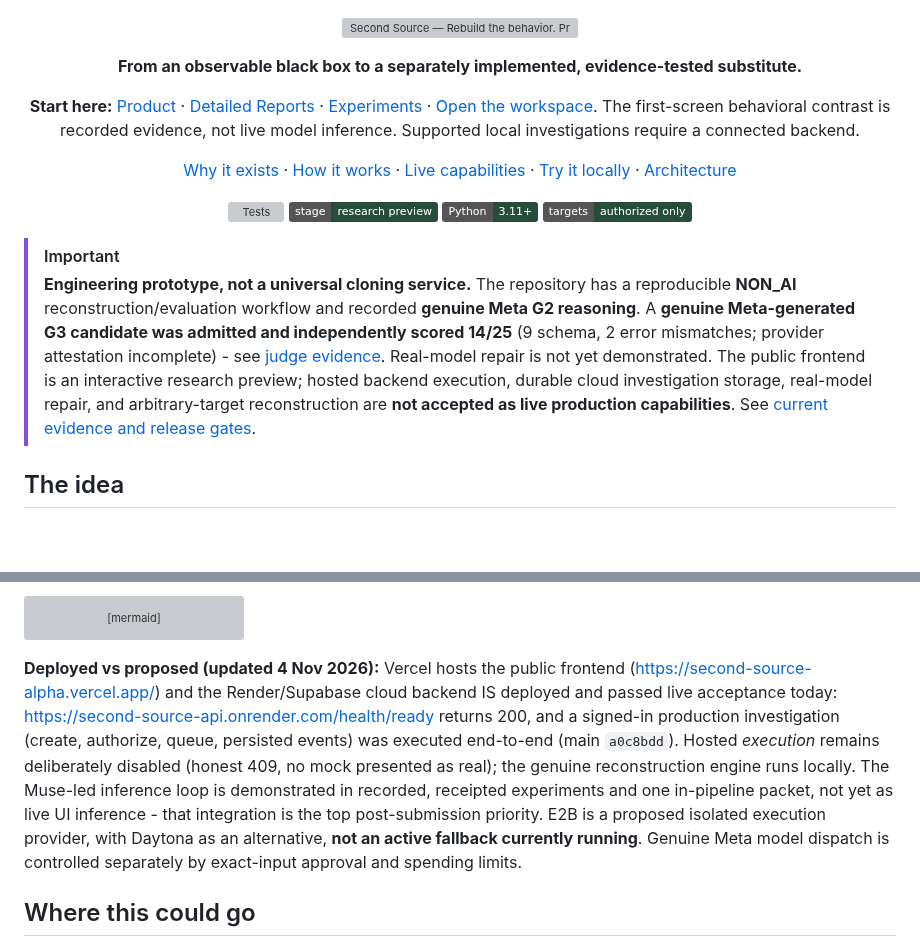
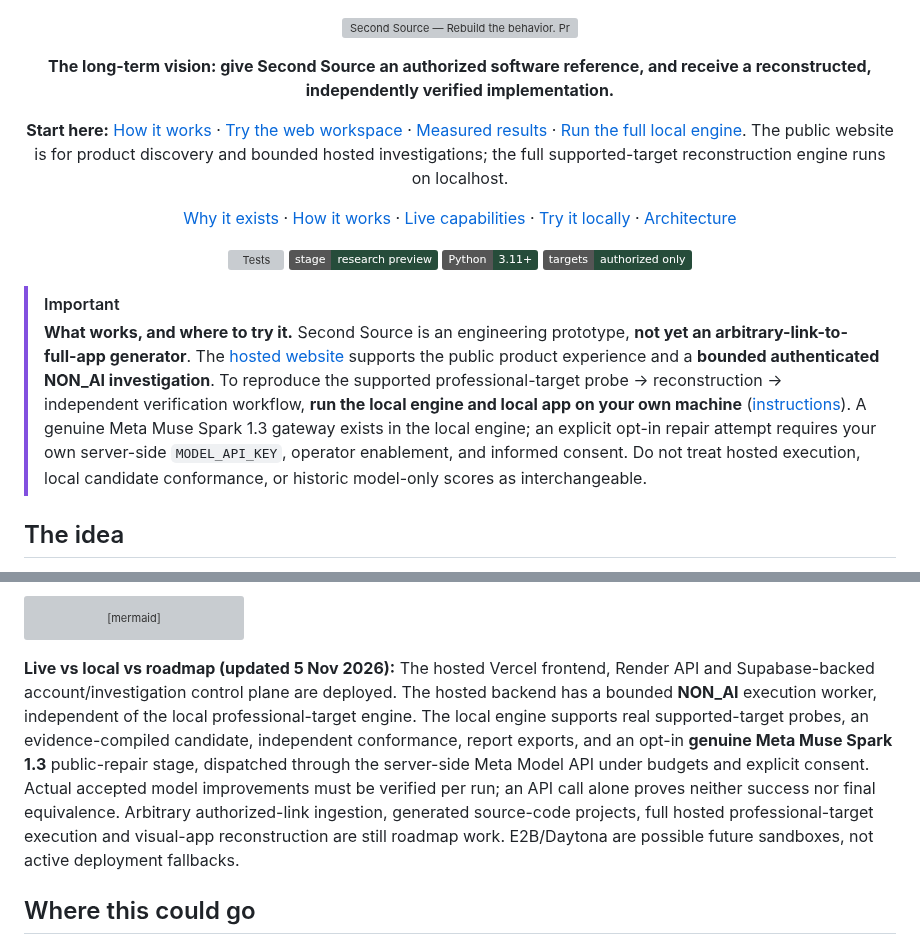
Before and after one commit to Ankit6149/second-source, a Markdown page: README.md, 2 parts joined by grey strips. GitHub-like rendering; badges without logos; blank space fills up the shorter version; grey boxes are pictures that could not be loaded.

```diff
--- a/README.md
+++ b/README.md
@@ -2,9 +2,9 @@
 
 ![Second Source — Rebuild the behavior. Prove the match.](assets/readme-hero.svg)
 
-**From an observable black box to a separately implemented, evidence-tested substitute.**
+**The long-term vision: give Second Source an authorized software reference, and receive a reconstructed, independently verified implementation.**
 
-**Start here:** [Product](https://second-source-alpha.vercel.app/) · [Detailed Reports](https://second-source-alpha.vercel.app/reports/) · [Experiments](https://second-source-alpha.vercel.app/experiments/) · [Open the workspace](https://second-source-alpha.vercel.app/app/). The first-screen behavioral contrast is recorded evidence, not live model inference. Supported local investigations require a connected backend.
+**Start here:** [How it works](https://second-source-alpha.vercel.app/architecture/) · [Try the web workspace](https://second-source-alpha.vercel.app/app/) · [Measured results](https://second-source-alpha.vercel.app/reports/) · [Run the full local engine](#try-it-locally). The public website is for product discovery and bounded hosted investigations; the full supported-target reconstruction engine runs on localhost.
 
 [Why it exists](#why-not-just-ask-ai-to-copy-a-website) · [How it works](#how-second-source-works) · [Live capabilities](#what-works-today) · [Try it locally](#try-it-locally) · [Architecture](#system-architecture)
 
@@ -16,7 +16,7 @@
 </div>
 
 > [!IMPORTANT]
-> **Engineering prototype, not a universal cloning service.** The repository has a reproducible **NON_AI** reconstruction/evaluation workflow and recorded **genuine Meta G2 reasoning**. A **genuine Meta-generated G3 candidate was admitted and independently scored 14/25** (9 schema, 2 error mismatches; provider attestation incomplete) - see [judge evidence](docs/JUDGE_EVIDENCE_G3.md). Real-model repair is not yet demonstrated. The public frontend is an interactive research preview; hosted backend execution, durable cloud investigation storage, real-model repair, and arbitrary-target reconstruction are **not accepted as live production capabilities**. See [current evidence and release gates](#what-works-today).
+> **What works, and where to try it.** Second Source is an engineering prototype, **not yet an arbitrary-link-to-full-app generator**. The [hosted website](https://second-source-alpha.vercel.app/) supports the public product experience and a **bounded authenticated NON_AI investigation**. To reproduce the supported professional-target probe → reconstruction → independent verification workflow, **run the local engine and local app on your own machine** ([instructions](#try-it-locally)). A genuine Meta Muse Spark 1.3 gateway exists in the local engine; an explicit opt-in repair attempt requires your own server-side `MODEL_API_KEY`, operator enablement, and informed consent. Do not treat hosted execution, local candidate conformance, or historic model-only scores as interchangeable.
 
 ## The idea
 
@@ -262,7 +262,7 @@ flowchart TB
     class U,G2,SPEC neutral;
 ~~~
 
-**Deployed vs proposed (updated 4 Nov 2026):** Vercel hosts the public frontend (https://second-source-alpha.vercel.app/) and the Render/Supabase cloud backend IS deployed and passed live acceptance today: https://second-source-api.onrender.com/health/ready returns 200, and a signed-in production investigation (create, authorize, queue, persisted events) was executed end-to-end (main `a0c8bdd`). Hosted *execution* remains deliberately disabled (honest 409, no mock presented as real); the genuine reconstruction engine runs locally. The Muse-led inference loop is demonstrated in recorded, receipted experiments and one in-pipeline packet, not yet as live UI inference - that integration is the top post-submission priority. E2B is a proposed isolated execution provider, with Daytona as an alternative, **not an active fallback currently running**. Genuine Meta model dispatch is controlled separately by exact-input approval and spending limits.
+**Live vs local vs roadmap (updated 5 Nov 2026):** The hosted Vercel frontend, Render API and Supabase-backed account/investigation control plane are deployed. The hosted backend has a bounded **NON_AI** execution worker, independent of the local professional-target engine. The local engine supports real supported-target probes, an evidence-compiled candidate, independent conformance, report exports, and an opt-in **genuine Meta Muse Spark 1.3** public-repair stage, dispatched through the server-side Meta Model API under budgets and explicit consent. Actual accepted model improvements must be verified per run; an API call alone proves neither success nor final equivalence. Arbitrary authorized-link ingestion, generated source-code projects, full hosted professional-target execution and visual-app reconstruction are still roadmap work. E2B/Daytona are possible future sandboxes, not active deployment fallbacks.
 
 ## Where this could go
 
```
Also changed, not shown: other parts of README.md (+20 -20 lines).
